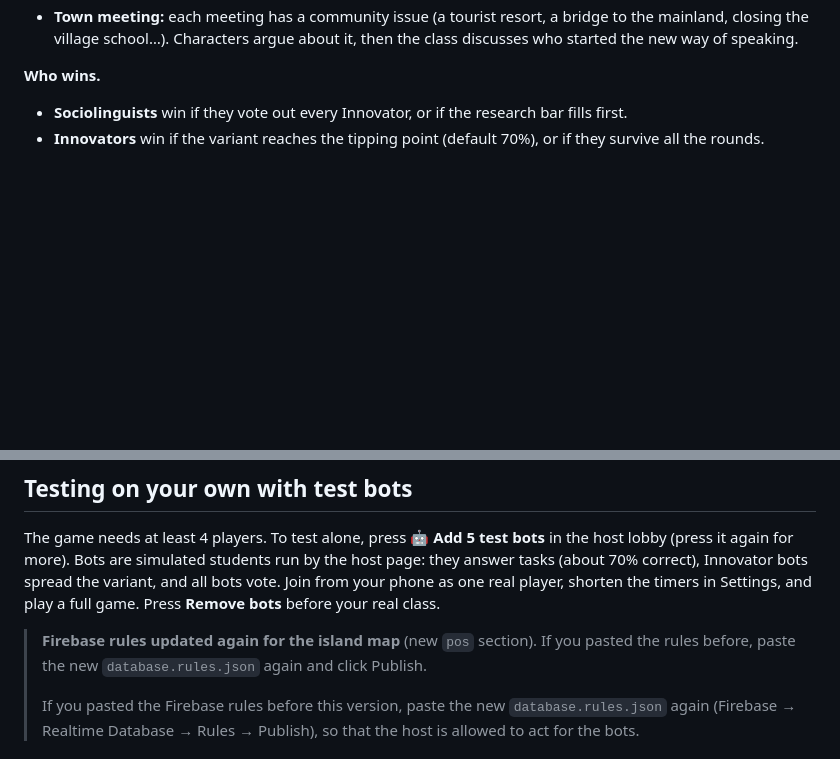
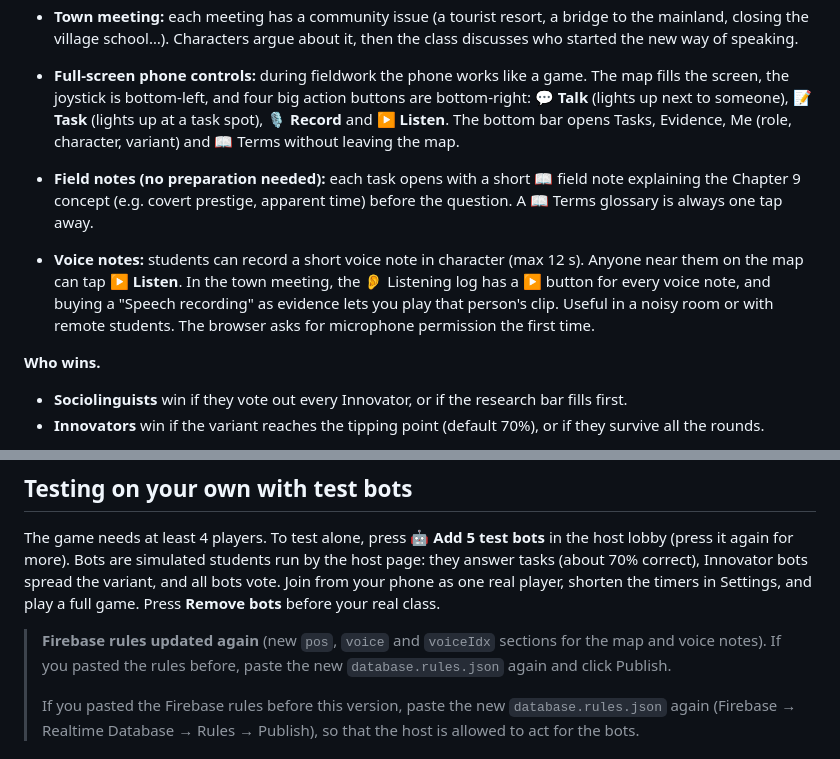
Before and after one commit to danielsbastian-ux/innovators-game, a Markdown page: README.md, 2 parts joined by grey strips. Drawn GitHub-style; blank space fills up the shorter version.

```diff
--- a/README.md
+++ b/README.md
@@ -14,6 +14,10 @@ A social-deduction game for **Sociolinguistics, Chapter 9: Language change** (Ho
 - **Walking on the island map:** in fieldwork, every student moves their own character (an original speech-bubble figure) around the island on their phone, using the joystick, by tapping the map, or with arrow keys on a laptop. Fieldwork tasks are locked at places on the map (Harbour dock, Market square, Campus library…), so students must walk there to answer them. The projector shows everyone moving live. In the meeting it shows dotted trails of where each person walked, which is evidence for the discussion.
 - **Face-to-face chats:** when two characters meet on the map, a student taps **💬 Talk**. Both phones buzz: "Chat with Budi! Find them in the room and talk in character." Each student can have at most 2 chats per round. The Innovators' chats are how the variant spreads. Everyone's chats earn tokens, so the Innovators blend in.
 - **Town meeting:** each meeting has a community issue (a tourist resort, a bridge to the mainland, closing the village school…). Characters argue about it, then the class discusses who started the new way of speaking.
+
+- **Full-screen phone controls:** during fieldwork the phone works like a game. The map fills the screen, the joystick is bottom-left, and four big action buttons are bottom-right: **💬 Talk** (lights up next to someone), **📝 Task** (lights up at a task spot), **🎙️ Record** and **▶ Listen**. The bottom bar opens Tasks, Evidence, Me (role, character, variant) and 📖 Terms without leaving the map.
+- **Field notes (no preparation needed):** each task opens with a short 📖 field note explaining the Chapter 9 concept (e.g. covert prestige, apparent time) before the question. A 📖 Terms glossary is always one tap away.
+- **Voice notes:** students can record a short voice note in character (max 12 s). Anyone near them on the map can tap **▶ Listen**. In the town meeting, the 👂 Listening log has a ▶ button for every voice note, and buying a "Speech recording" as evidence lets you play that person's clip. Useful in a noisy room or with remote students. The browser asks for microphone permission the first time.
 
 **Who wins.**
 - **Sociolinguists** win if they vote out every Innovator, or if the research bar fills first.
@@ -88,7 +92,7 @@ A social-deduction game for **Sociolinguistics, Chapter 9: Language change** (Ho
 
 The game needs at least 4 players. To test alone, press **🤖 Add 5 test bots** in the host lobby (press it again for more). Bots are simulated students run by the host page: they answer tasks (about 70% correct), Innovator bots spread the variant, and all bots vote. Join from your phone as one real player, shorten the timers in Settings, and play a full game. Press **Remove bots** before your real class.
 
-> **Firebase rules updated again for the island map** (new `pos` section). If you pasted the rules before, paste the new `database.rules.json` again and click Publish.
+> **Firebase rules updated again** (new `pos`, `voice` and `voiceIdx` sections for the map and voice notes). If you pasted the rules before, paste the new `database.rules.json` again and click Publish.
 >
 > If you pasted the Firebase rules before this version, paste the new `database.rules.json` again (Firebase → Realtime Database → Rules → Publish), so that the host is allowed to act for the bots.
 
```
